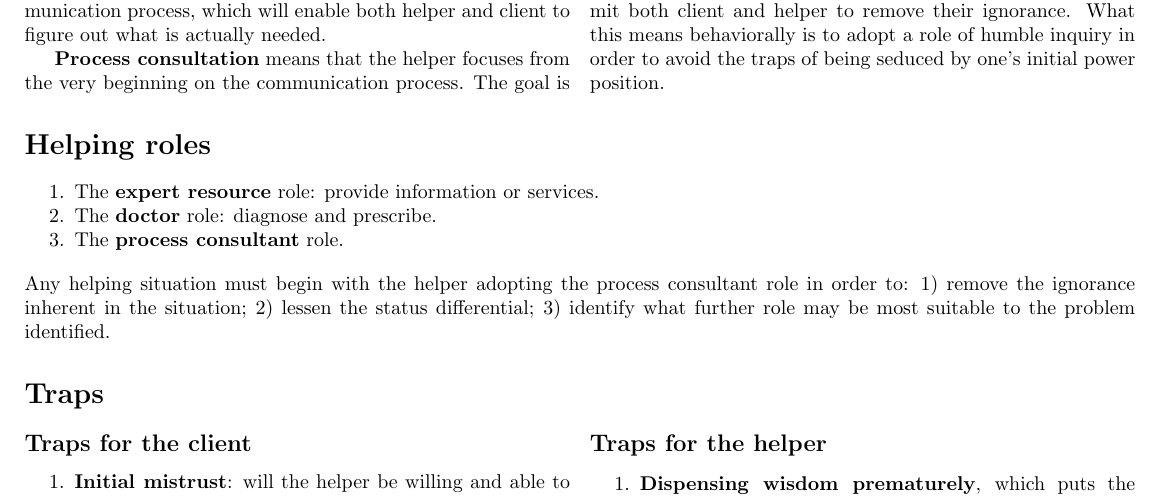
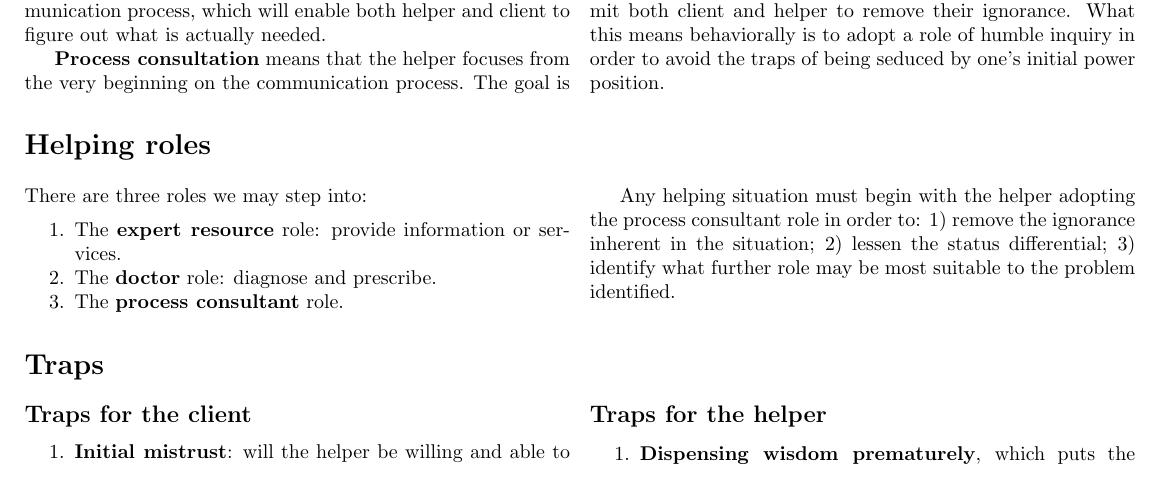
Before and after one commit to jbrunton/HumbleInquiryCheatSheet, a LaTeX document (main.tex): part of page 1 of 2, cut so that both start at the same text. Compiled offline with pdfLaTeX.

Commit message:
Put 'helping roles' section into columns

```diff
--- a/main.tex
+++ b/main.tex
@@ -56,14 +56,20 @@
 
 \section{Helping roles}
 
+\begin{multicols}{2}
+
+\noindent
+There are three roles we may step into:
+
 \begin{nosepenumerate}
     \item The \textbf{expert resource} role: provide information or services.
     \item The \textbf{doctor} role: diagnose and prescribe.
     \item The \textbf{process consultant} role.
 \end{nosepenumerate}
 
-\noindent
 Any helping situation must begin with the helper adopting the process consultant role in order to: 1) remove the ignorance inherent in the situation; 2) lessen the status differential; 3) identify what further role may be most suitable to the problem identified.
+
+\end{multicols}
 
 \section{Traps}
 
```
Also changed, not shown: main.tex (1 more changed lines).
